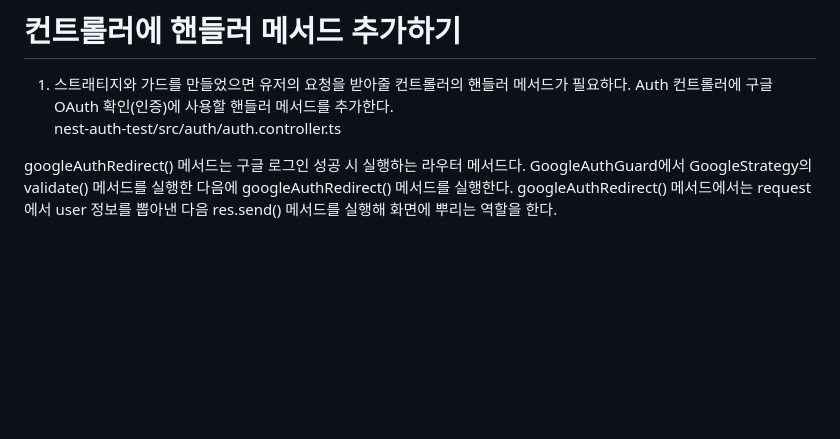
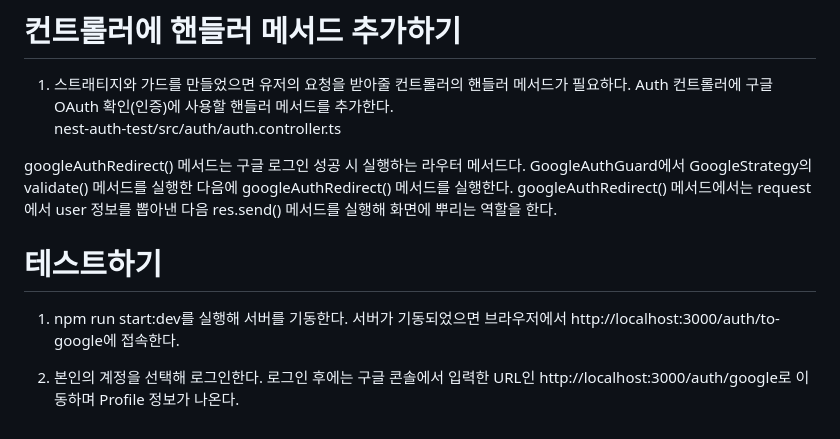
Before and after one commit to akm4545/nodejs_study, a Markdown page: chapter12/README.MD, the part around the change. Rendered like a GitHub page; blank space fills up the shorter version.

Commit message:
chapter12

```diff
--- a/chapter12/README.MD
+++ b/chapter12/README.MD
@@ -136,3 +136,8 @@ nest-auth-test/src/auth/auth.controller.ts
 googleAuthRedirect() 메서드는 구글 로그인 성공 시 실행하는 라우터 메서드다. GoogleAuthGuard에서 GoogleStrategy의 validate() 메서드를 실행한
 다음에 googleAuthRedirect() 메서드를 실행한다. googleAuthRedirect() 메서드에서는 request에서 user 정보를 뽑아낸 다음 res.send() 메서드를 실행해
 화면에 뿌리는 역할을 한다.
+
+# **테스트하기**
+1. npm run start:dev를 실행해 서버를 기동한다. 서버가 기동되었으면 브라우저에서 http://localhost:3000/auth/to-google에 접속한다.
+
+2. 본인의 계정을 선택해 로그인한다. 로그인 후에는 구글 콘솔에서 입력한 URL인 http://localhost:3000/auth/google로 이동하며 Profile 정보가 나온다.
```
